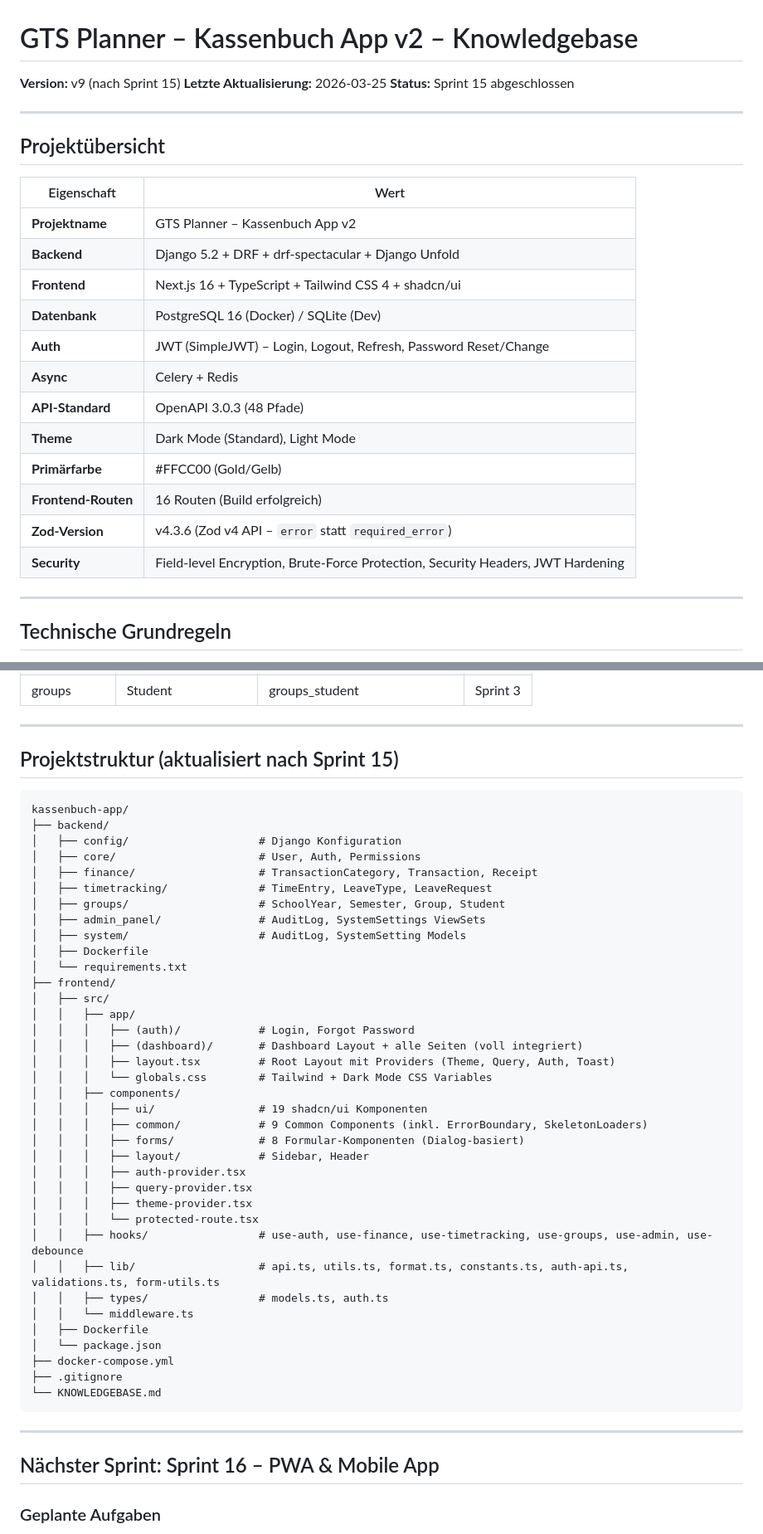
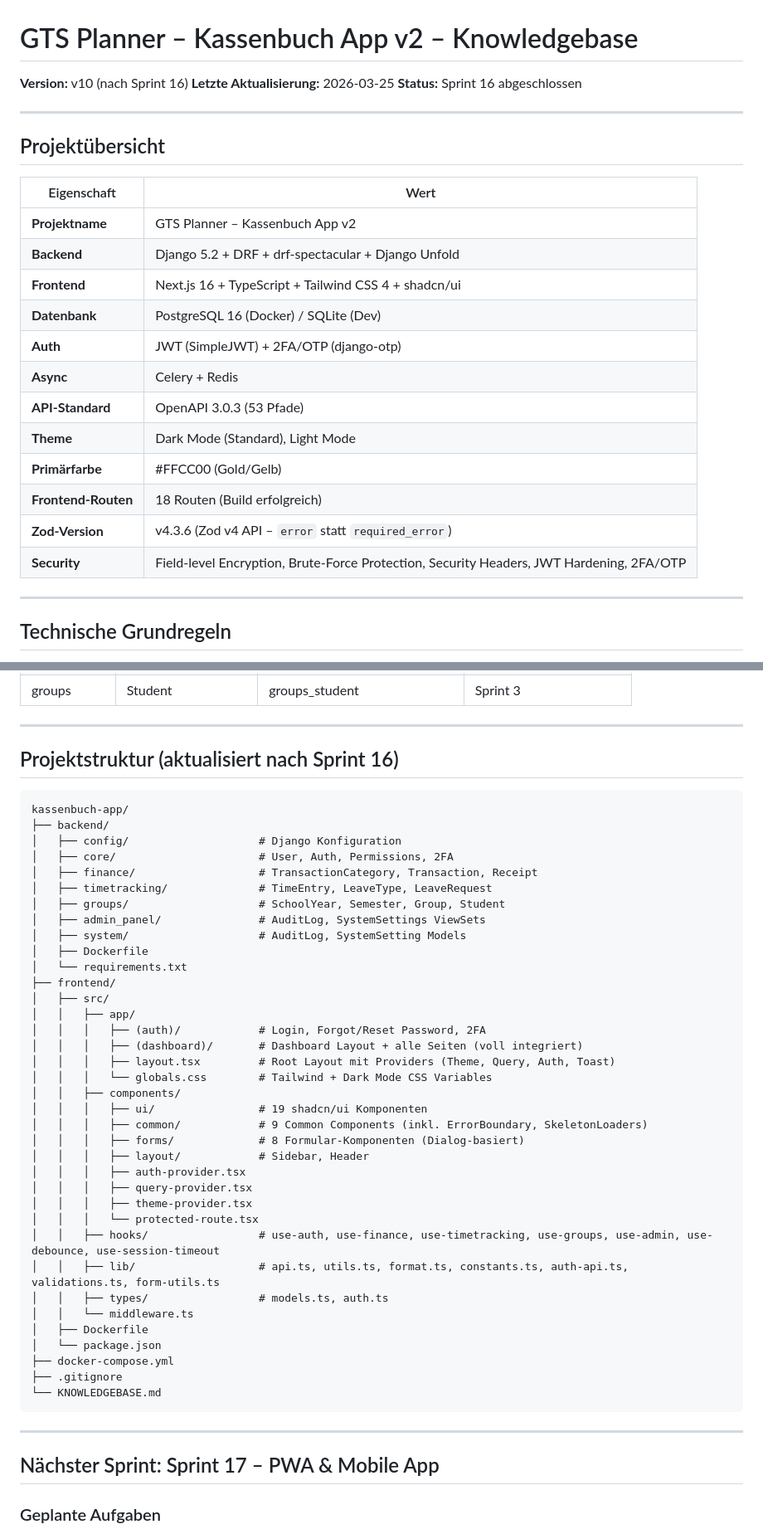
Before and after one commit to patthefat-ade/gtsplaner2026, a Markdown page: KNOWLEDGEBASE.md, 2 parts joined by grey strips. Shown at 83% size. GitHub-like rendering.

````diff
--- a/KNOWLEDGEBASE.md
+++ b/KNOWLEDGEBASE.md
@@ -1,8 +1,8 @@
 # GTS Planner – Kassenbuch App v2 – Knowledgebase
 
-**Version:** v9 (nach Sprint 15)
+**Version:** v10 (nach Sprint 16)
 **Letzte Aktualisierung:** 2026-03-25
-**Status:** Sprint 15 abgeschlossen
+**Status:** Sprint 16 abgeschlossen
 
 ---
 
@@ -14,14 +14,14 @@
 | **Backend** | Django 5.2 + DRF + drf-spectacular + Django Unfold |
 | **Frontend** | Next.js 16 + TypeScript + Tailwind CSS 4 + shadcn/ui |
 | **Datenbank** | PostgreSQL 16 (Docker) / SQLite (Dev) |
-| **Auth** | JWT (SimpleJWT) – Login, Logout, Refresh, Password Reset/Change |
+| **Auth** | JWT (SimpleJWT) + 2FA/OTP (django-otp) |
 | **Async** | Celery + Redis |
-| **API-Standard** | OpenAPI 3.0.3 (48 Pfade) |
+| **API-Standard** | OpenAPI 3.0.3 (53 Pfade) |
 | **Theme** | Dark Mode (Standard), Light Mode |
 | **Primärfarbe** | #FFCC00 (Gold/Gelb) |
-| **Frontend-Routen** | 16 Routen (Build erfolgreich) |
+| **Frontend-Routen** | 18 Routen (Build erfolgreich) |
 | **Zod-Version** | v4.3.6 (Zod v4 API – `error` statt `required_error`) |
-| **Security** | Field-level Encryption, Brute-Force Protection, Security Headers, JWT Hardening |
+| **Security** | Field-level Encryption, Brute-Force Protection, Security Headers, JWT Hardening, 2FA/OTP |
 
 ---
 
@@ -115,13 +123,13 @@
 
 ---
 
-## Projektstruktur (aktualisiert nach Sprint 15)
+## Projektstruktur (aktualisiert nach Sprint 16)
 
 ```
 kassenbuch-app/
 ├── backend/
 │   ├── config/                    # Django Konfiguration
-│   ├── core/                      # User, Auth, Permissions
+│   ├── core/                      # User, Auth, Permissions, 2FA
 │   ├── finance/                   # TransactionCategory, Transaction, Receipt
 │   ├── timetracking/              # TimeEntry, LeaveType, LeaveRequest
 │   ├── groups/                    # SchoolYear, Semester, Group, Student
@@ -132,7 +140,7 @@ kassenbuch-app/
 ├── frontend/
 │   ├── src/
 │   │   ├── app/
-│   │   │   ├── (auth)/            # Login, Forgot Password
+│   │   │   ├── (auth)/            # Login, Forgot/Reset Password, 2FA
 │   │   │   ├── (dashboard)/       # Dashboard Layout + alle Seiten (voll integriert)
 │   │   │   ├── layout.tsx         # Root Layout mit Providers (Theme, Query, Auth, Toast)
 │   │   │   └── globals.css        # Tailwind + Dark Mode CSS Variables
@@ -145,7 +153,7 @@ kassenbuch-app/
 │   │   │   ├── query-provider.tsx
 │   │   │   ├── theme-provider.tsx
 │   │   │   └── protected-route.tsx
-│   │   ├── hooks/                 # use-auth, use-finance, use-timetracking, use-groups, use-admin, use-debounce
+│   │   ├── hooks/                 # use-auth, use-finance, use-timetracking, use-groups, use-admin, use-debounce, use-session-timeout
 │   │   ├── lib/                   # api.ts, utils.ts, format.ts, constants.ts, auth-api.ts, validations.ts, form-utils.ts
 │   │   ├── types/                 # models.ts, auth.ts
 │   │   └── middleware.ts
@@ -158,7 +166,7 @@ kassenbuch-app/
 
 ---
 
-## Nächster Sprint: Sprint 16 – PWA & Mobile App
+## Nächster Sprint: Sprint 17 – PWA & Mobile App
 
 ### Geplante Aufgaben
 
````
Also changed, not shown: other parts of KNOWLEDGEBASE.md (+27 -19 lines).
